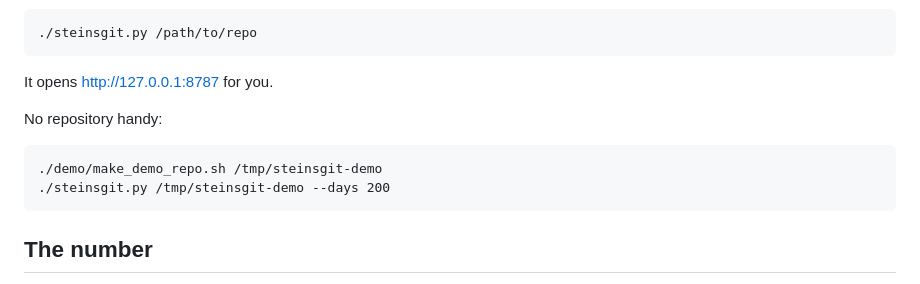
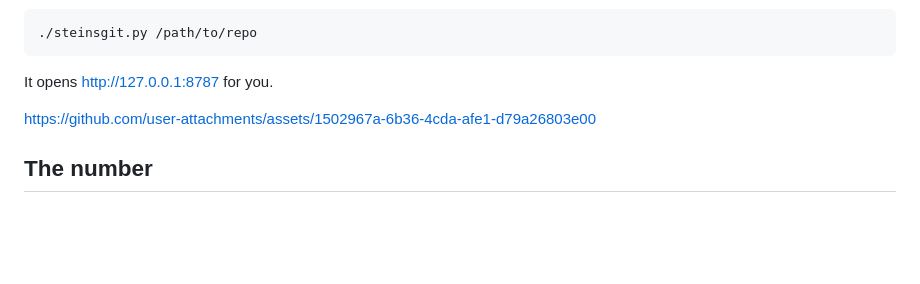
Before and after one commit to ameroyer/steinsgit, a Markdown page: README.md, the part around the change. GitHub-like rendering; blank space fills up the shorter version.

````diff
--- a/README.md
+++ b/README.md
@@ -21,12 +21,12 @@ would merge it. Which engine answered is shown with the result.
 
 It opens http://127.0.0.1:8787 for you.
 
-No repository handy:
 
-```
-./demo/make_demo_repo.sh /tmp/steinsgit-demo
-./steinsgit.py /tmp/steinsgit-demo --days 200
-```
+
+https://github.com/user-attachments/assets/1502967a-6b36-4cda-afe1-d79a26803e00
+
+
+
 
 ## The number
 
````
